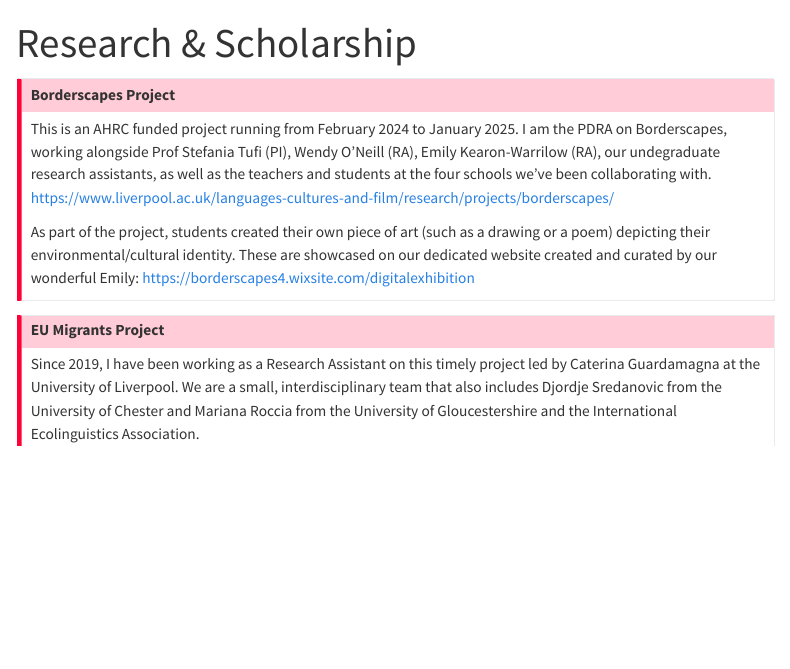
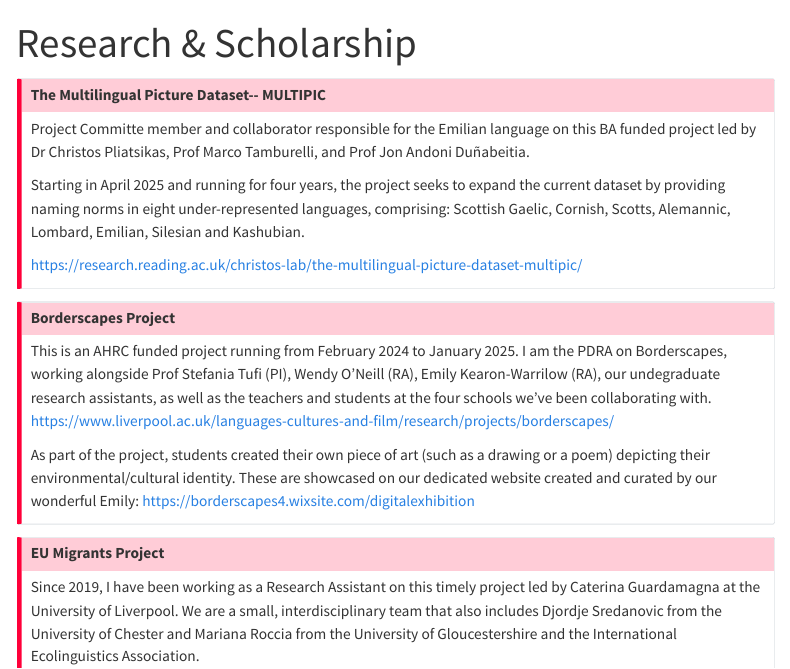
Before and after one commit to jesshampton/jesshampton.github.io, a Quarto document (scholarship.qmd): the page in a window 1100 px wide, from its top. Rendered offline with R 4.5, knitr and Pandoc in place of Quarto, with nearby package versions; menus at the side of the page are left out.

Commit message:
multipic

```diff
--- a/scholarship.qmd
+++ b/scholarship.qmd
@@ -1,6 +1,17 @@
 ---
 title: "Research & Scholarship"
 ---
+::: {.callout-important title="The Multilingual Picture Dataset-- MULTIPIC" icon=false}
+
+Project Committe member and collaborator responsible for the Emilian language on this BA funded project led by Dr Christos Pliatsikas, Prof Marco Tamburelli, and Prof Jon Andoni Duñabeitia.
+
+Starting in April 2025 and running for four years, the project seeks to expand the current dataset by providing naming norms in eight under-represented languages, comprising: Scottish Gaelic, Cornish, Scotts, Alemannic, Lombard, Emilian, Silesian and Kashubian.
+
+<https://research.reading.ac.uk/christos-lab/the-multilingual-picture-dataset-multipic/>
+
+
+:::
+
 ::: {.callout-important title="Borderscapes Project" icon=false}
 
 This is an AHRC funded project running from February 2024 to January 2025. I am the PDRA on Borderscapes, working alongside Prof Stefania Tufi (PI), Wendy O'Neill (RA), Emily Kearon-Warrilow (RA), our undegraduate research assistants, as well as the teachers and students at the four schools we've been collaborating with. <https://www.liverpool.ac.uk/languages-cultures-and-film/research/projects/borderscapes/>
```
Also changed, not shown: docs/search.json, 1 other file.
